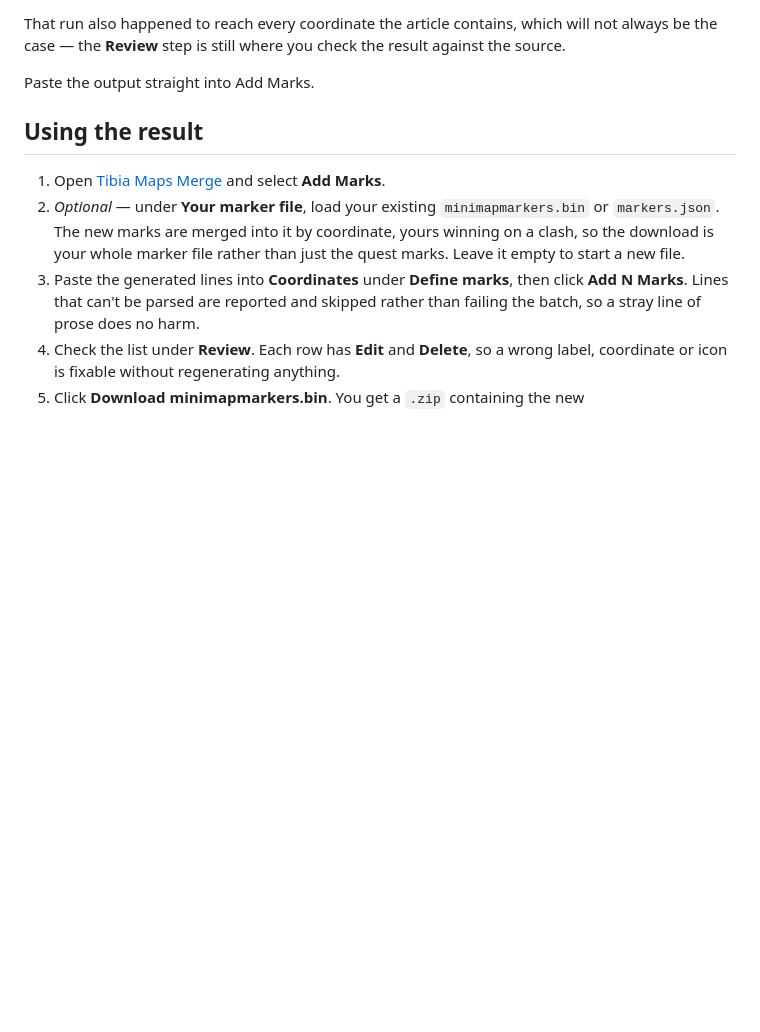
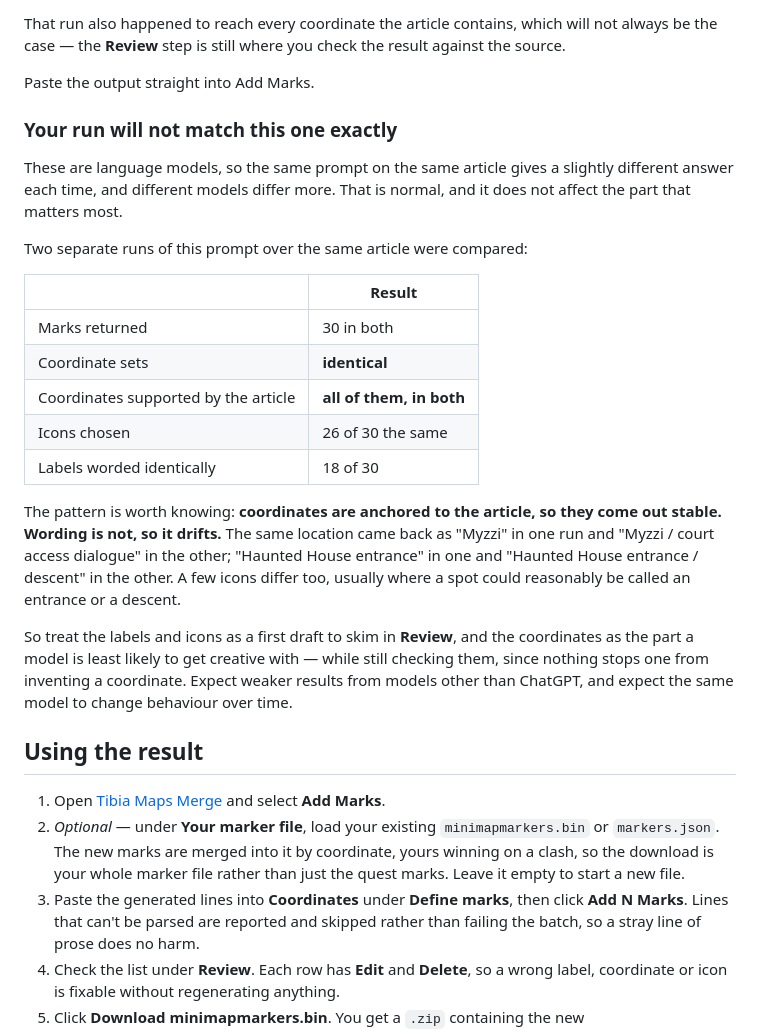
Before and after one commit to nesleykent/tibia-maps-merge, a Markdown page: guides/quest-marks-from-tibia-wiki.md, the part around one of its changes. Drawn GitHub-style; blank space fills up the shorter version.

Commit message:
Show a real extraction in the guide and set expectations about variance
Adds a screenshot of the prompt running in ChatGPT, so the guide shows what
the step actually looks like -- one plain-text block with a Copy button --
rather than only the text it produces. Downscaled to 891x1100 (1.0 MB -> 509
KB).

Adds a section on run-to-run variance, backed by comparing that run against
the one already in the guide rather than by asserting it. Both returned 30
marks over the same article, every coordinate in both is supported by the
article, and the coordinate sets are identical -- but only 26 of 30 icons and
18 of 30 labels match. Coordinates are anchored to the article and come out
stable; wording is not and drifts ("Myzzi" vs "Myzzi / court access
dialogue"). That is the useful mental model for how far to trust each field,
and it argues for the Review step rather than against the workflow.

The Model compatibility section now points at that comparison instead of
repeating the caveat.

Co-Authored-By: Claude Opus 5 <noreply@anthropic.com>

```diff
--- a/guides/quest-marks-from-tibia-wiki.md
+++ b/guides/quest-marks-from-tibia-wiki.md
@@ -395,6 +400,35 @@ will not always be the case — the **Review** step is still where you check the
 result against the source.
 
 Paste the output straight into Add Marks.
+
+### Your run will not match this one exactly
+
+These are language models, so the same prompt on the same article gives a
+slightly different answer each time, and different models differ more. That is
+normal, and it does not affect the part that matters most.
+
+Two separate runs of this prompt over the same article were compared:
+
+| | Result |
+| --- | --- |
+| Marks returned | 30 in both |
+| Coordinate sets | **identical** |
+| Coordinates supported by the article | **all of them, in both** |
+| Icons chosen | 26 of 30 the same |
+| Labels worded identically | 18 of 30 |
+
+The pattern is worth knowing: **coordinates are anchored to the article, so
+they come out stable. Wording is not, so it drifts.** The same location came
+back as "Myzzi" in one run and "Myzzi / court access dialogue" in the other;
+"Haunted House entrance" in one and "Haunted House entrance / descent" in the
+other. A few icons differ too, usually where a spot could reasonably be called
+an entrance or a descent.
+
+So treat the labels and icons as a first draft to skim in **Review**, and the
+coordinates as the part a model is least likely to get creative with — while
+still checking them, since nothing stops one from inventing a coordinate.
+Expect weaker results from models other than ChatGPT, and expect the same
+model to change behaviour over time.
 
 ## Using the result
 
```
Also changed, not shown: other parts of guides/quest-marks-from-tibia-wiki.md (+10 -3 lines), guides/images/chatgpt-extraction.png (added).
